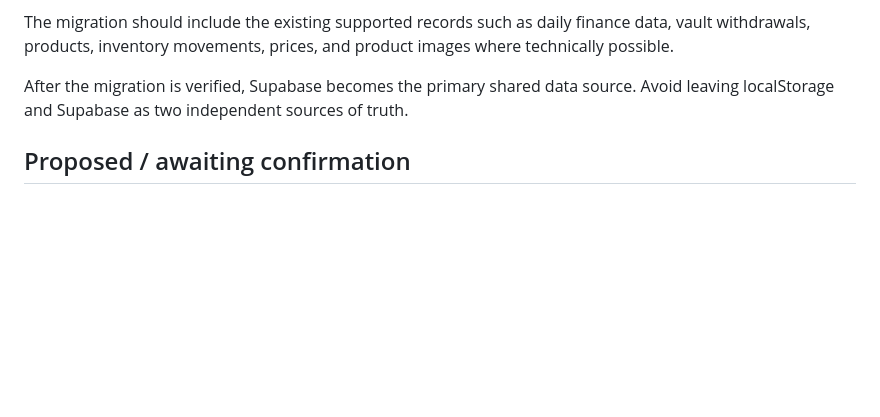
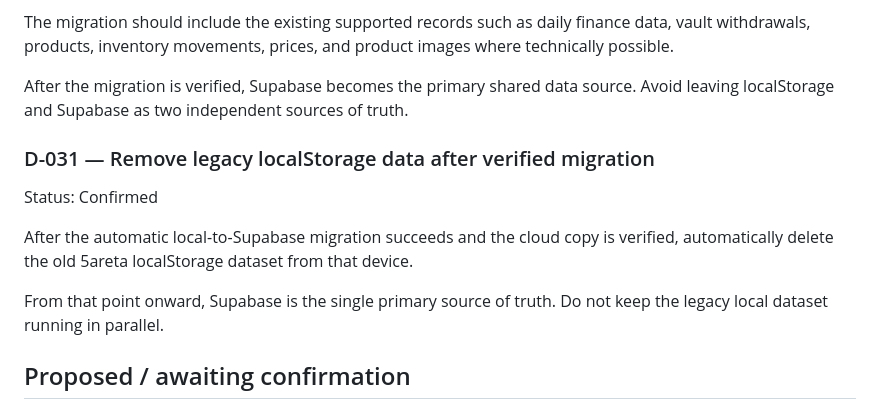
Before and after one commit to AM-naguib/5areta, a Markdown page: docs/DECISIONS.md, the part around the change. Rendered like a GitHub page; blank space fills up the shorter version.

Commit message:
Record localStorage cleanup after Supabase migration

```diff
--- a/docs/DECISIONS.md
+++ b/docs/DECISIONS.md
@@ -198,6 +198,13 @@ The migration should include the existing supported records such as daily financ
 
 After the migration is verified, Supabase becomes the primary shared data source. Avoid leaving localStorage and Supabase as two independent sources of truth.
 
+### D-031 — Remove legacy localStorage data after verified migration
+Status: Confirmed
+
+After the automatic local-to-Supabase migration succeeds and the cloud copy is verified, automatically delete the old 5areta localStorage dataset from that device.
+
+From that point onward, Supabase is the single primary source of truth. Do not keep the legacy local dataset running in parallel.
+
 ## Proposed / awaiting confirmation
 
 ### D-010 — Accounting for purchases
```
